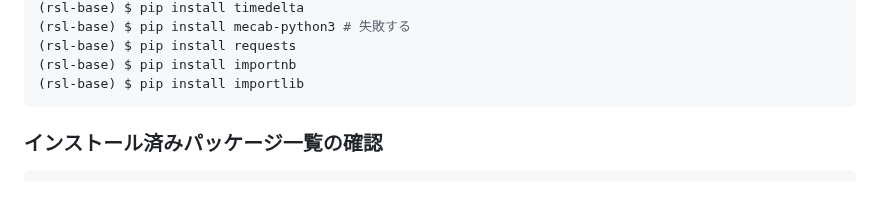
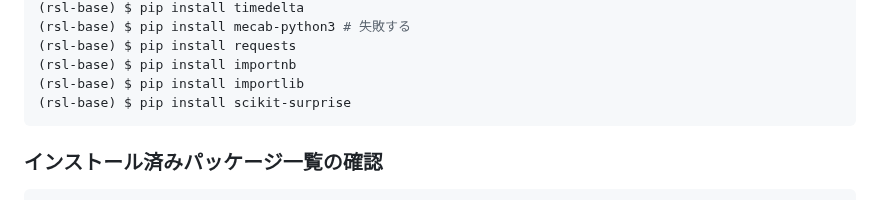
Before and after one commit to recsyslab/tutorials, a Markdown page: init/Pythonのインストール.md, the part around the change. Drawn GitHub-style.

````diff
--- a/init/Pythonのインストール.md
+++ b/init/Pythonのインストール.md
@@ -84,6 +84,7 @@ $ source ~/venv/rsl-base/bin/activate
 (rsl-base) $ pip install requests
 (rsl-base) $ pip install importnb
 (rsl-base) $ pip install importlib
+(rsl-base) $ pip install scikit-surprise
 ```
 
 ### インストール済みパッケージ一覧の確認
````
